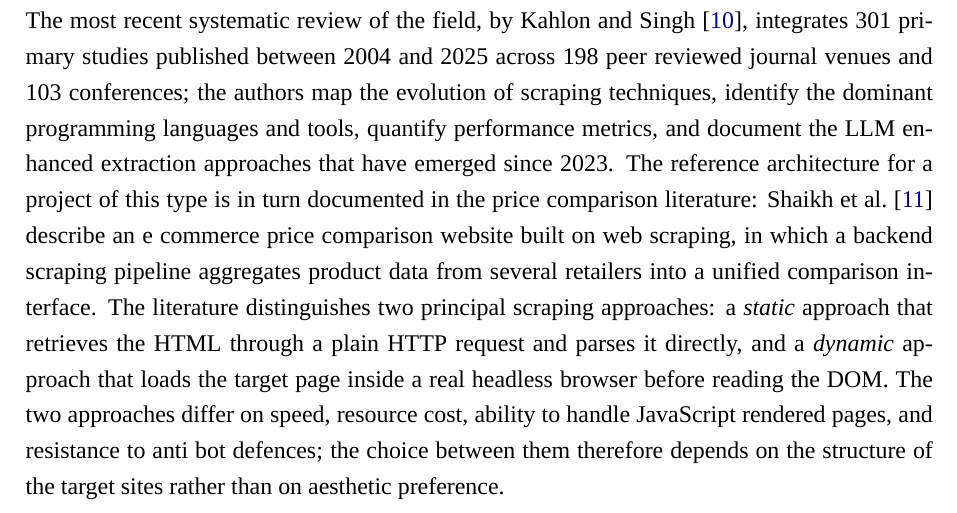
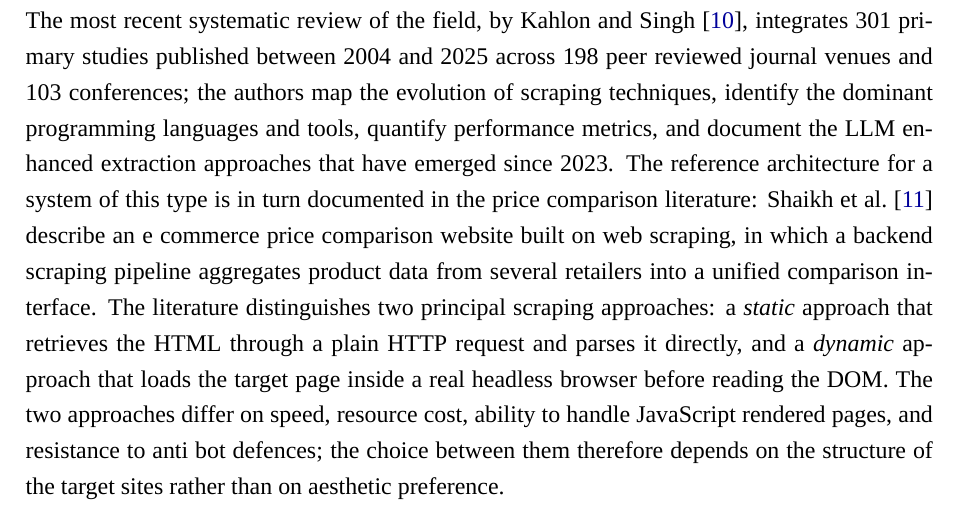
Before and after one commit to Riad-Amt00/Mobile-Match-Algeria, a LaTeX thesis (memoire/main.tex, which reads memoire/chapters/ch1_concepts.tex): part of page 22 of 90, cut so that both start at the same text. Compiled offline with XeLaTeX; a missing font is replaced by an installed copy or a similar font.

Commit message:
docs(thesis): tidy last generic 'project' word in a concept section ('a project of this type' -> 'a system of this type') so Ch.1 concept sections are fully project-free

```diff
--- a/memoire/chapters/ch1_concepts.tex
+++ b/memoire/chapters/ch1_concepts.tex
@@ -47,7 +47,7 @@ Having established that scraping is the appropriate aggregation method whenever
 
 \section{Web Scraping}
 
-Web scraping is the automated extraction of data from web pages. The technique has been the subject of dedicated academic surveys and is now an established research instrument in fields ranging from bioinformatics \parencite{GlezPena2014} to empirical marketing \parencite{BoegershausenDatta2022} and offer catalogue aggregation \parencite{Mitchell2018}. The most recent systematic review of the field, by \textcite{KahlonSingh2026}, integrates 301 primary studies published between 2004 and 2025 across 198 peer reviewed journal venues and 103 conferences; the authors map the evolution of scraping techniques, identify the dominant programming languages and tools, quantify performance metrics, and document the LLM enhanced extraction approaches that have emerged since 2023. The reference architecture for a project of this type is in turn documented in the price comparison literature: \textcite{ShaikhKhan2023} describe an e commerce price comparison website built on web scraping, in which a backend scraping pipeline aggregates product data from several retailers into a unified comparison interface. The literature distinguishes two principal scraping approaches: a \emph{static} approach that retrieves the HTML through a plain HTTP request and parses it directly, and a \emph{dynamic} approach that loads the target page inside a real headless browser before reading the DOM. The two approaches differ on speed, resource cost, ability to handle JavaScript rendered pages, and resistance to anti bot defences; the choice between them therefore depends on the structure of the target sites rather than on aesthetic preference.
+Web scraping is the automated extraction of data from web pages. The technique has been the subject of dedicated academic surveys and is now an established research instrument in fields ranging from bioinformatics \parencite{GlezPena2014} to empirical marketing \parencite{BoegershausenDatta2022} and offer catalogue aggregation \parencite{Mitchell2018}. The most recent systematic review of the field, by \textcite{KahlonSingh2026}, integrates 301 primary studies published between 2004 and 2025 across 198 peer reviewed journal venues and 103 conferences; the authors map the evolution of scraping techniques, identify the dominant programming languages and tools, quantify performance metrics, and document the LLM enhanced extraction approaches that have emerged since 2023. The reference architecture for a system of this type is in turn documented in the price comparison literature: \textcite{ShaikhKhan2023} describe an e commerce price comparison website built on web scraping, in which a backend scraping pipeline aggregates product data from several retailers into a unified comparison interface. The literature distinguishes two principal scraping approaches: a \emph{static} approach that retrieves the HTML through a plain HTTP request and parses it directly, and a \emph{dynamic} approach that loads the target page inside a real headless browser before reading the DOM. The two approaches differ on speed, resource cost, ability to handle JavaScript rendered pages, and resistance to anti bot defences; the choice between them therefore depends on the structure of the target sites rather than on aesthetic preference.
 
 \subsection{Static vs. Dynamic Scraping}
 
```
